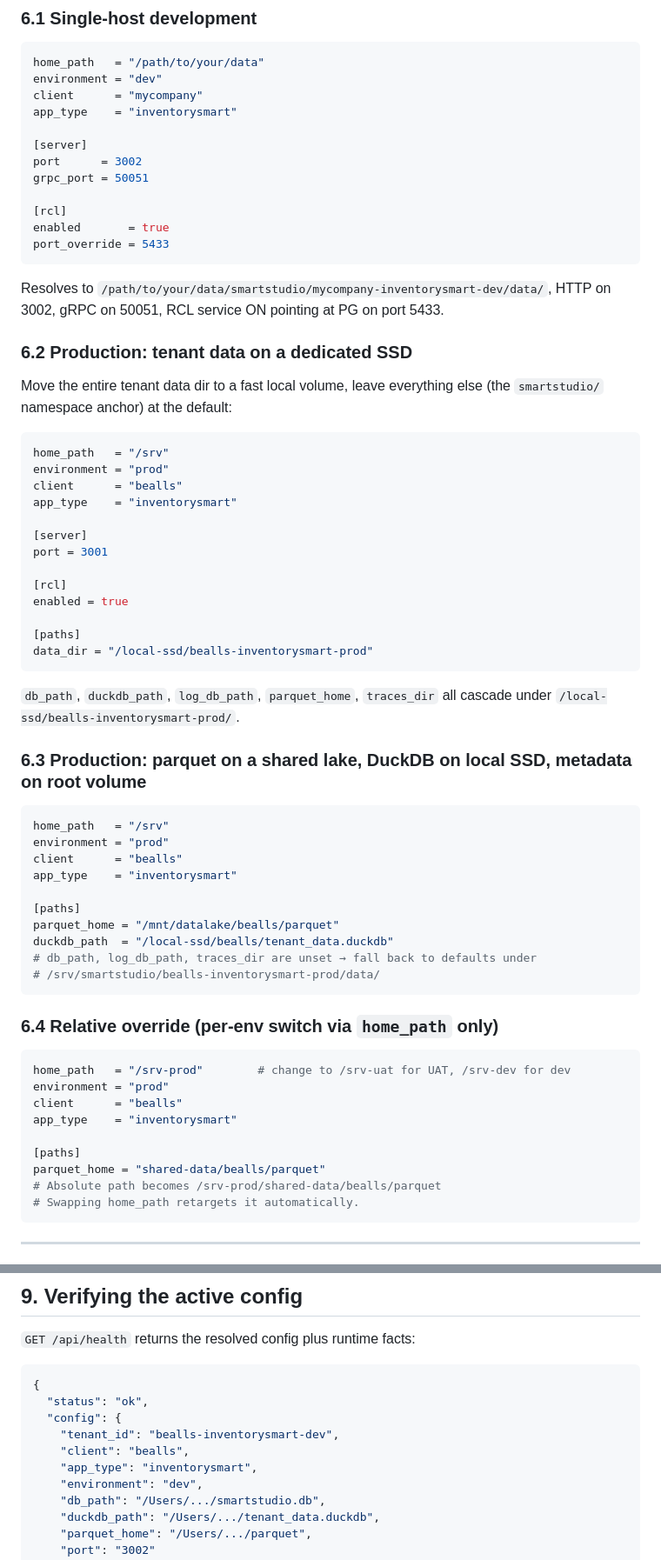
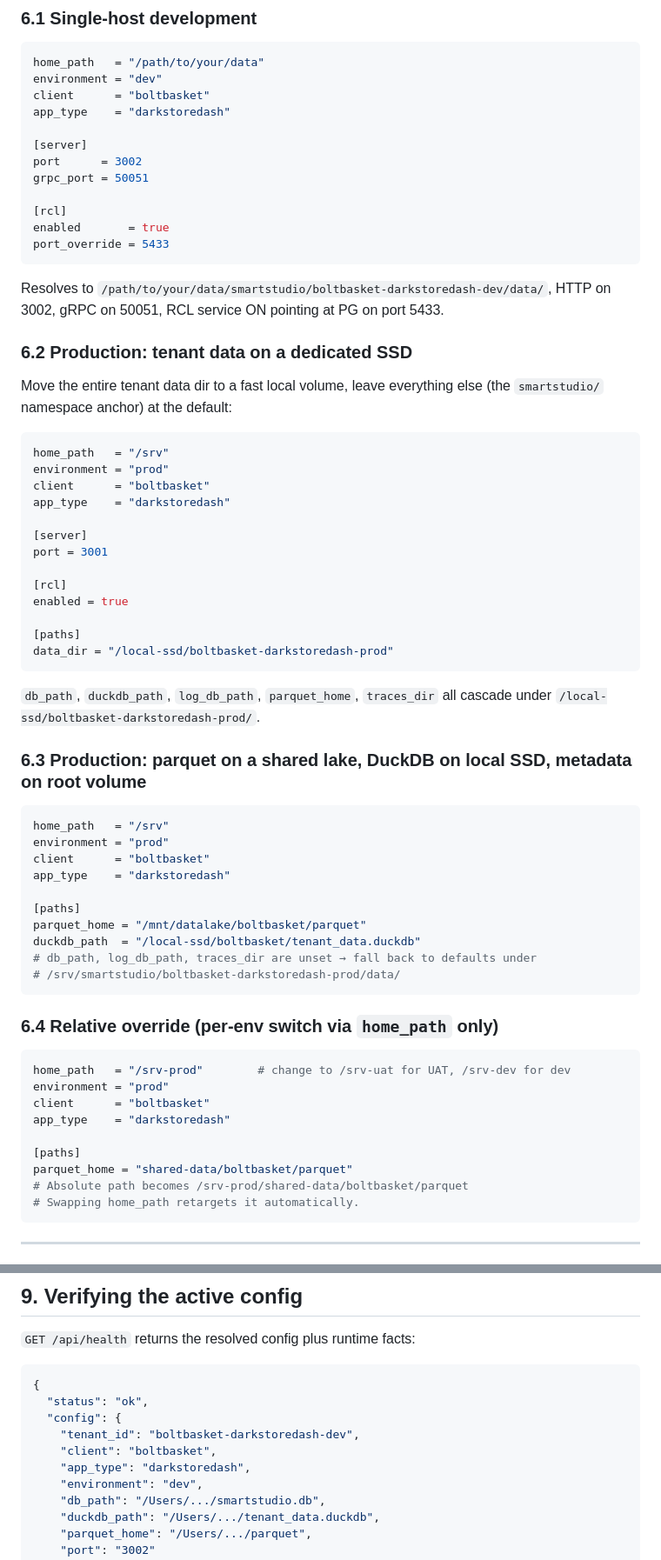
Before and after one commit to hardikpatel7/GraphStudio, a Markdown page: docs/configuration.md, 2 parts joined by grey strips. Shown at 87% size. Drawn GitHub-style.

````diff
--- a/docs/configuration.md
+++ b/docs/configuration.md
@@ -155,8 +155,8 @@ Remove (or set to `false`) before the next start.
 ```toml
 home_path   = "/path/to/your/data"
 environment = "dev"
-client      = "mycompany"
-app_type    = "inventorysmart"
+client      = "boltbasket"
+app_type    = "darkstoredash"
 
 [server]
 port      = 3002
@@ -167,7 +167,7 @@ enabled       = true
 port_override = 5433
 ```
 
-Resolves to `/path/to/your/data/smartstudio/mycompany-inventorysmart-dev/data/`,
+Resolves to `/path/to/your/data/smartstudio/boltbasket-darkstoredash-dev/data/`,
 HTTP on 3002, gRPC on 50051, RCL service ON pointing at PG on port 5433.
 
 ### 6.2 Production: tenant data on a dedicated SSD
@@ -178,8 +178,8 @@ else (the `smartstudio/` namespace anchor) at the default:
 ```toml
 home_path   = "/srv"
 environment = "prod"
-client      = "bealls"
-app_type    = "inventorysmart"
+client      = "boltbasket"
+app_type    = "darkstoredash"
 
 [server]
 port = 3001
@@ -188,25 +188,25 @@ port = 3001
 enabled = true
 
 [paths]
-data_dir = "/local-ssd/bealls-inventorysmart-prod"
+data_dir = "/local-ssd/boltbasket-darkstoredash-prod"
 ```
 
 `db_path`, `duckdb_path`, `log_db_path`, `parquet_home`, `traces_dir` all
-cascade under `/local-ssd/bealls-inventorysmart-prod/`.
+cascade under `/local-ssd/boltbasket-darkstoredash-prod/`.
 
 ### 6.3 Production: parquet on a shared lake, DuckDB on local SSD, metadata on root volume
 
 ```toml
 home_path   = "/srv"
 environment = "prod"
-client      = "bealls"
-app_type    = "inventorysmart"
+client      = "boltbasket"
+app_type    = "darkstoredash"
 
 [paths]
-parquet_home = "/mnt/datalake/bealls/parquet"
-duckdb_path  = "/local-ssd/bealls/tenant_data.duckdb"
+parquet_home = "/mnt/datalake/boltbasket/parquet"
+duckdb_path  = "/local-ssd/boltbasket/tenant_data.duckdb"
 # db_path, log_db_path, traces_dir are unset → fall back to defaults under
-# /srv/smartstudio/bealls-inventorysmart-prod/data/
+# /srv/smartstudio/boltbasket-darkstoredash-prod/data/
 ```
 
 ### 6.4 Relative override (per-env switch via `home_path` only)
@@ -214,12 +214,12 @@ duckdb_path  = "/local-ssd/bealls/tenant_data.duckdb"
 ```toml
 home_path   = "/srv-prod"        # change to /srv-uat for UAT, /srv-dev for dev
 environment = "prod"
-client      = "bealls"
-app_type    = "inventorysmart"
+client      = "boltbasket"
+app_type    = "darkstoredash"
 
 [paths]
-parquet_home = "shared-data/bealls/parquet"
-# Absolute path becomes /srv-prod/shared-data/bealls/parquet
+parquet_home = "shared-data/boltbasket/parquet"
+# Absolute path becomes /srv-prod/shared-data/boltbasket/parquet
 # Swapping home_path retargets it automatically.
 ```
 
@@ -279,9 +279,9 @@ Set them only if you use that step type.
 {
   "status": "ok",
   "config": {
-    "tenant_id": "bealls-inventorysmart-dev",
-    "client": "bealls",
-    "app_type": "inventorysmart",
+    "tenant_id": "boltbasket-darkstoredash-dev",
+    "client": "boltbasket",
+    "app_type": "darkstoredash",
     "environment": "dev",
     "db_path": "/Users/.../smartstudio.db",
     "duckdb_path": "/Users/.../tenant_data.duckdb",
````
Also changed, not shown: other parts of docs/configuration.md (+5 -6 lines), docs/primer.md (+6 -6 lines), how-to-use.md (+4 -4 lines).
